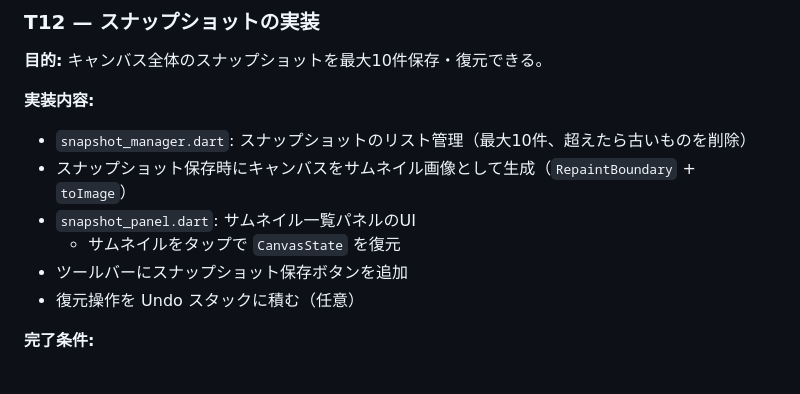
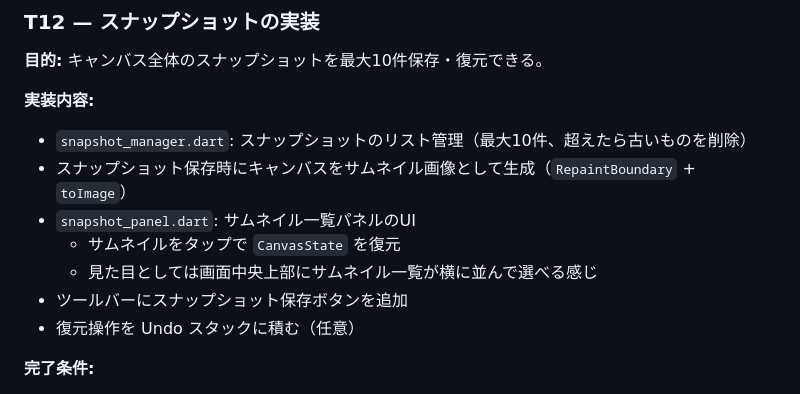
Before and after one commit to chooyan-eng/study_note, a Markdown page: docs/TASKS.md, the part around the change. GitHub-like rendering.

Commit message:
fix TASKS.md

```diff
--- a/docs/TASKS.md
+++ b/docs/TASKS.md
@@ -284,6 +284,7 @@ lib/
 - スナップショット保存時にキャンバスをサムネイル画像として生成（`RepaintBoundary` + `toImage`）
 - `snapshot_panel.dart`: サムネイル一覧パネルのUI
   - サムネイルをタップで `CanvasState` を復元
+  - 見た目としては画面中央上部にサムネイル一覧が横に並んで選べる感じ
 - ツールバーにスナップショット保存ボタンを追加
 - 復元操作を Undo スタックに積む（任意）
 
```
